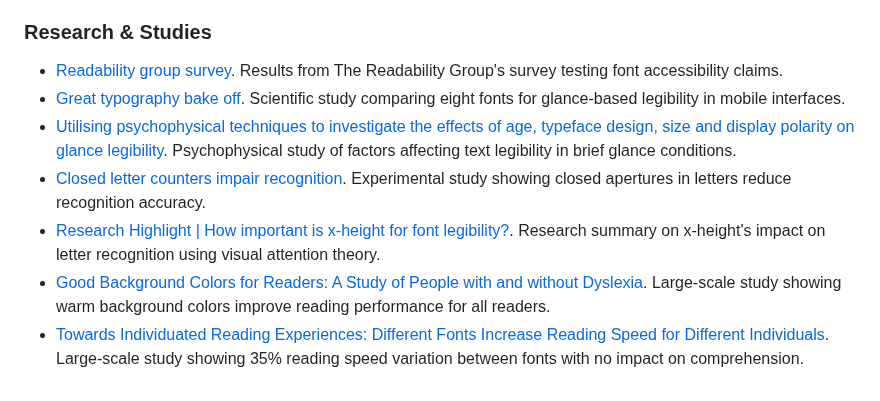
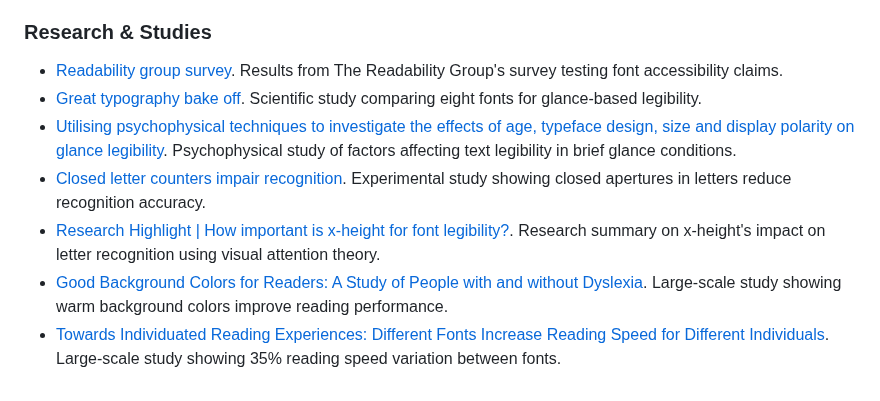
Before and after one commit to maybebyte/anthesis, a Markdown page: bookmarks.md, the part around the change. GitHub-like rendering.

Commit message:
docs(bookmarks): truncate a couple of entries
Better to stick to what I know for sure here.

```diff
--- a/bookmarks.md
+++ b/bookmarks.md
@@ -61,8 +61,7 @@ I'll be adding other sections as time goes on.
   Results from The Readability Group's survey testing font
   accessibility claims.
 - [Great typography bake off](https://readabilitymatters.org/articles/the-great-typography-bake-off).
-  Scientific study comparing eight fonts for glance-based legibility in
-  mobile interfaces.
+  Scientific study comparing eight fonts for glance-based legibility.
 - [Utilising psychophysical techniques to investigate the effects of age,
   typeface design, size and display polarity on glance legibility](https://www.tandfonline.com/doi/full/10.1080/00140139.2015.1137637).
   Psychophysical study of factors affecting text legibility in brief
@@ -73,9 +72,7 @@ I'll be adding other sections as time goes on.
   Research summary on x-height's impact on letter recognition using visual
   attention theory.
 - [Good Background Colors for Readers: A Study of People with and without Dyslexia](https://www.cs.cmu.edu/~jbigham/pubs/pdfs/2017/colors.pdf).
-  Large-scale study showing warm background colors improve reading performance
-  for all readers.
+  Large-scale study showing warm background colors improve reading performance.
 - [Towards Individuated Reading Experiences: Different Fonts Increase Reading
   Speed for Different Individuals](https://dl.acm.org/doi/10.1145/3502222).
-  Large-scale study showing 35% reading speed variation between fonts
-  with no impact on comprehension.
+  Large-scale study showing 35% reading speed variation between fonts.
```
